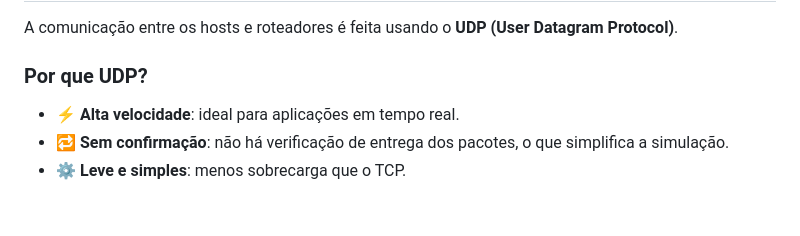
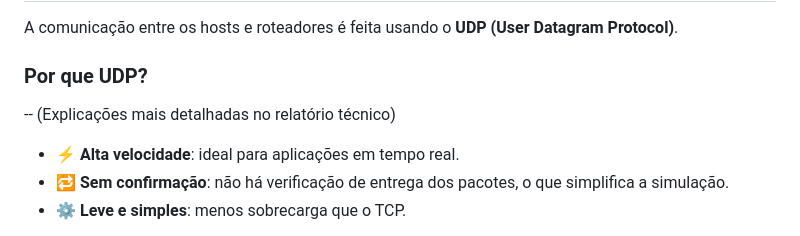
Before and after one commit to DanielRodri87/link_state_network, a Markdown page: README.md, the part around the change. Drawn GitHub-style; blank space fills up the shorter version.

```diff
--- a/README.md
+++ b/README.md
@@ -86,7 +86,7 @@ Esses comandos irão:
 A comunicação entre os hosts e roteadores é feita usando o **UDP (User Datagram Protocol)**.
 
 ### Por que UDP?
-
+-- (Explicações mais detalhadas no relatório técnico)
 - ⚡ **Alta velocidade**: ideal para aplicações em tempo real.
 - 🔁 **Sem confirmação**: não há verificação de entrega dos pacotes, o que simplifica a simulação.
 - ⚙️ **Leve e simples**: menos sobrecarga que o TCP.
```
